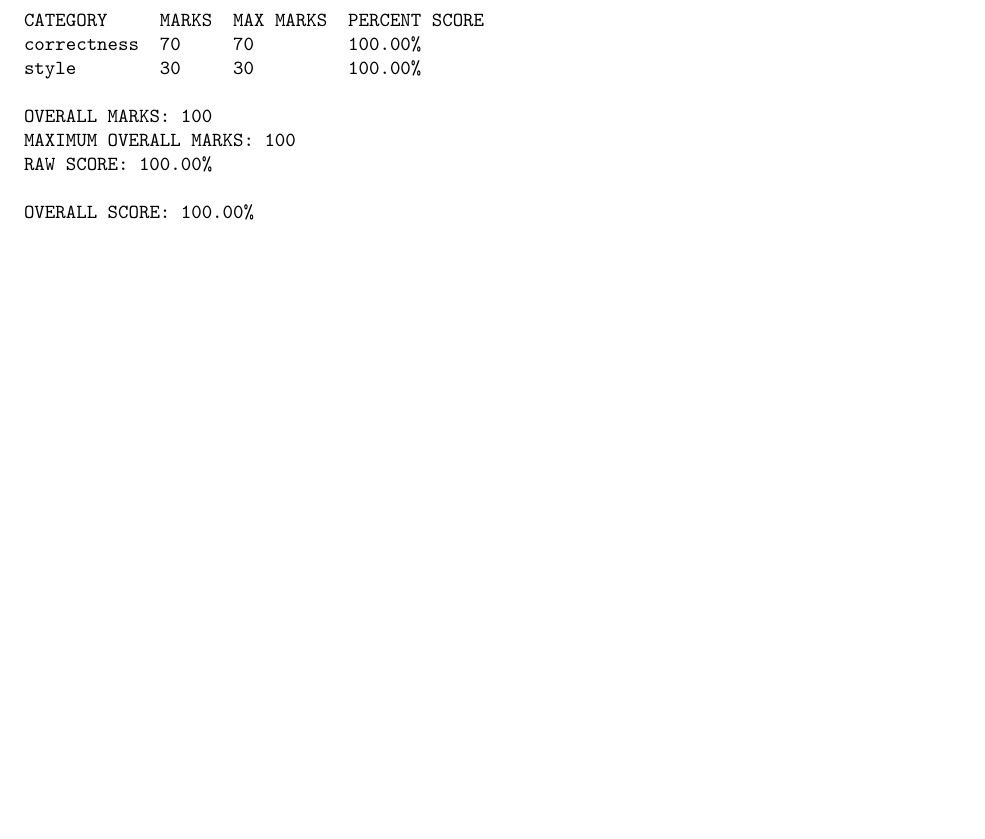
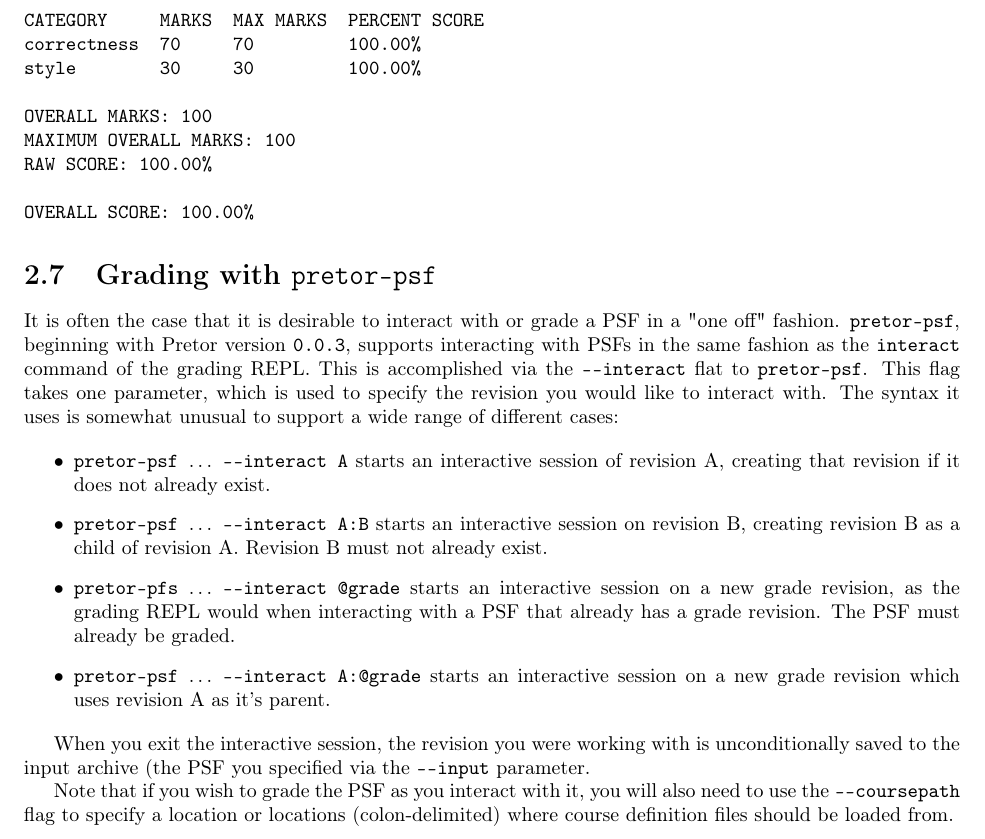
Before and after one commit to charlesdaniels/pretor, a LaTeX thesis (manual/instructor_manual.tex): part of page 19 of 26, cut so that both start at the same text, the shorter picture padded with empty space. Compiled offline with pdfLaTeX.

Commit message:
add manual section on --interact

```diff
--- a/manual/instructor_manual.tex
+++ b/manual/instructor_manual.tex
@@ -948,6 +948,46 @@ RAW SCORE: 100.00%
 OVERALL SCORE: 100.00%
 \end{verbatim}
 
+\section{Grading with \texttt{pretor-psf}}
+
+It is often the case that it is desirable to interact with or grade a PSF in a
+"one off" fashion. \texttt{pretor-psf}, beginning with Pretor version
+\texttt{0.0.3}, supports interacting with PSFs in the same fashion as the
+\texttt{interact} command of the grading REPL. This is accomplished via the
+\texttt{-{}-interact} flat to \texttt{pretor-psf}. This flag takes one
+parameter, which is used to specify the revision you would like to interact
+with. The syntax it uses is somewhat unusual to support a wide range of
+different cases:
+
+\begin{itemize}
+
+	\item \texttt{pretor-psf $\hdots$ -{}-interact A} starts an interactive
+		session of revision A, creating that revision if it does not
+		already exist.
+
+	\item \texttt{pretor-psf $\hdots$ -{}-interact A:B} starts an
+		interactive session on revision B, creating revision B as a
+		child of revision A. Revision B must not already exist.
+
+	\item \texttt{pretor-pfs $\hdots$ -{}-interact @grade} starts an
+		interactive session on a new grade revision, as the grading
+		REPL would when interacting with a PSF that already has a grade
+		revision. The PSF must already be graded.
+
+	\item \texttt{pretor-psf $\hdots$ -{}-interact A:@grade} starts an
+		interactive session on a new grade revision which uses revision
+		A as it's parent.
+
+\end{itemize}
+
+When you exit the interactive session, the revision you were working with is
+unconditionally saved to the input archive (the PSF you specified via the
+\texttt{-{}-input} parameter.
+
+Note that if you wish to grade the PSF as you interact with it, you will also
+need to use the \texttt{-{}-coursepath} flag to specify a location or locations
+(colon-delimited) where course definition files should be loaded from.
+
 \chapter{The Pretor Submission File (PSF) Format}
 
 \section{Pretor Submission File Format Revisions}
```
Also changed, not shown: manual/instructor_manual.pdf.
